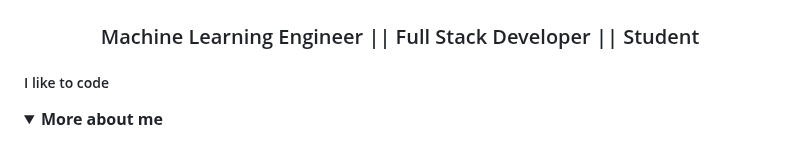
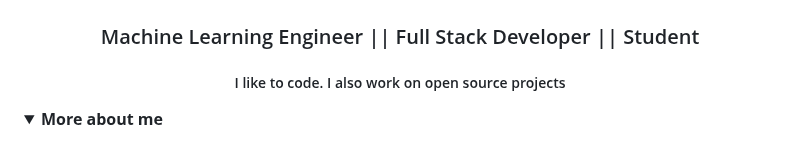
Before and after one commit to viraj-s15/viraj-s15, a Markdown page: README.md, the part around the change. Rendered like a GitHub page; folded sections open.

```diff
--- a/README.md
+++ b/README.md
@@ -2,9 +2,7 @@
 <h3 align="center"> Machine Learning Engineer || Full Stack Developer || Student </h3>
 
 
-<h5>I like to code</h5>
-
-
+<h5 align="center">I like to code. I also work on open source projects</h5>
 
 <details>
   <summary><b>More about me<b></summary>
```
